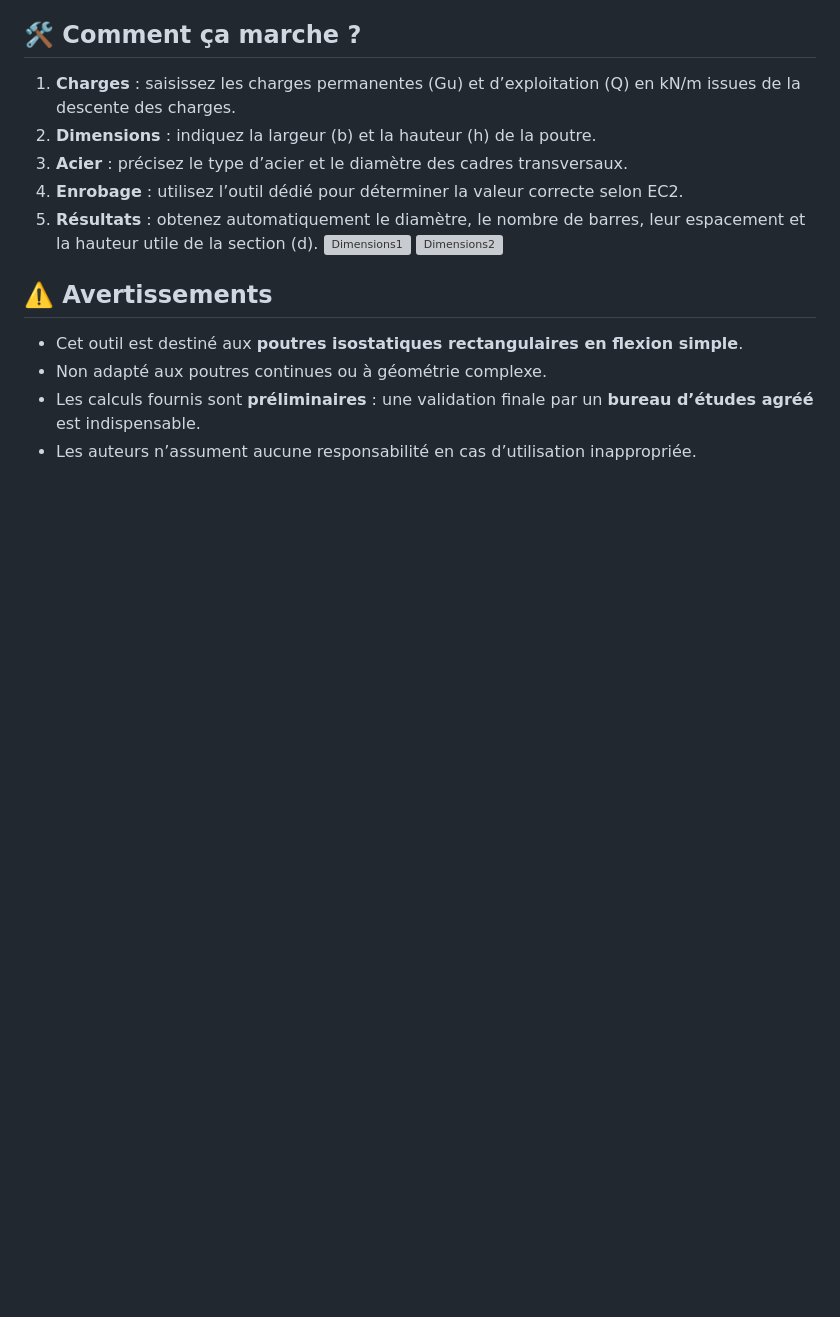
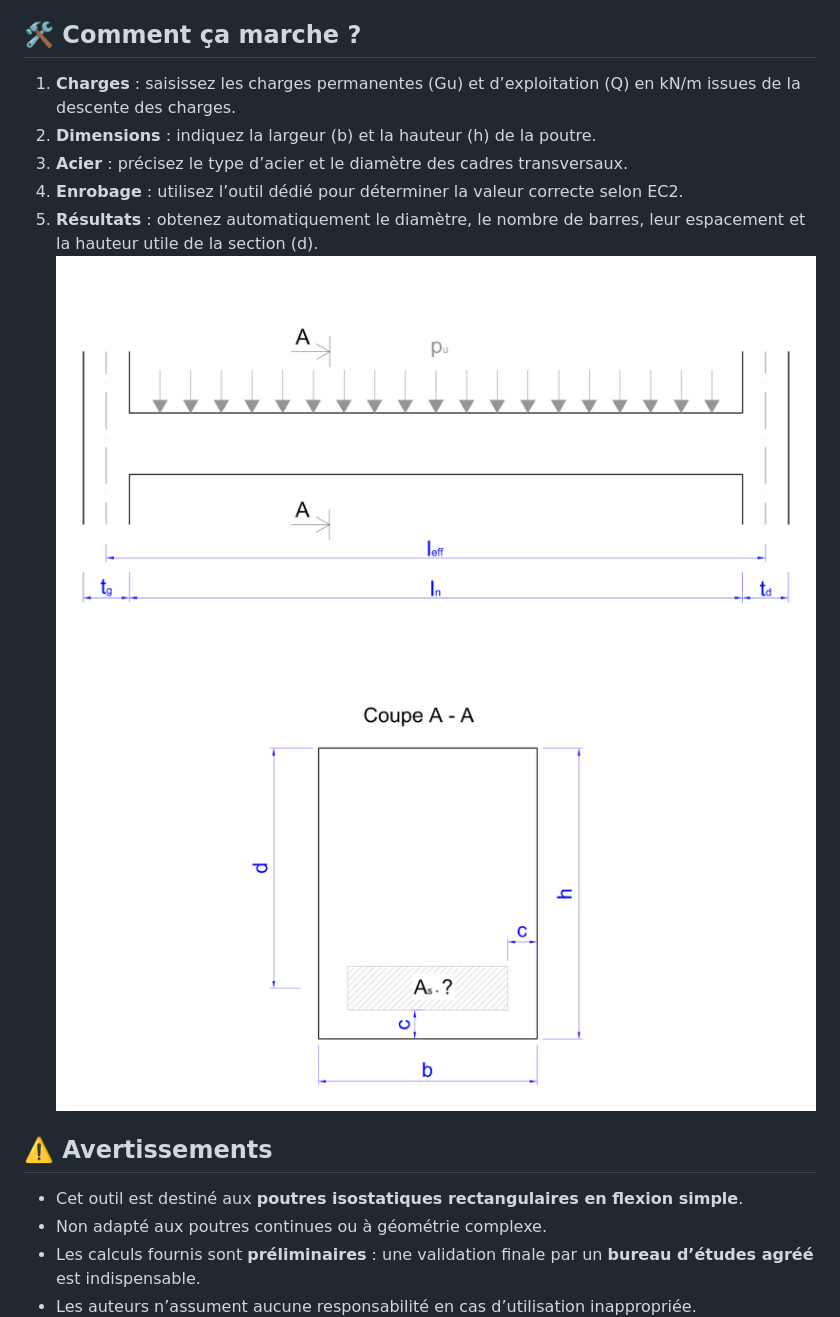
Before and after one commit to Damon201202/calcul-section-acier-poutre-automatique-eurocode2, a Markdown page: README.md, the part around one of its changes. GitHub-like rendering; blank space fills up the shorter version; grey boxes are pictures that could not be loaded.

```diff
--- a/README.md
+++ b/README.md
@@ -16,8 +16,8 @@ Il s’adresse aux ingénieurs, étudiants en génie civil, architectes et passi
 3. **Acier** : précisez le type d’acier et le diamètre des cadres transversaux.
 4. **Enrobage** : utilisez l’outil dédié pour déterminer la valeur correcte selon EC2.
 5. **Résultats** : obtenez automatiquement le diamètre, le nombre de barres, leur espacement et la hauteur utile de la section (d).
-![Dimensions1 ](images/schema-dimension-poutre-isostatique-rectangulaire_resize.webp)
-![Dimensions2 ](images/schema-dimension-poutre-isostatique-rectangulaire-coupe_resize.webp)
+![Dimensions1 ](images/schema-dimension-poutre-isostatique-rectangulaire.jpg)
+![Dimensions2 ](images/schema-dimension-poutre-isostatique-rectangulaire-coupe.jpg)
 
 ## ⚠️ Avertissements
 - Cet outil est destiné aux **poutres isostatiques rectangulaires en flexion simple**.
```
Also changed, not shown: other parts of README.md (+2 -2 lines).
